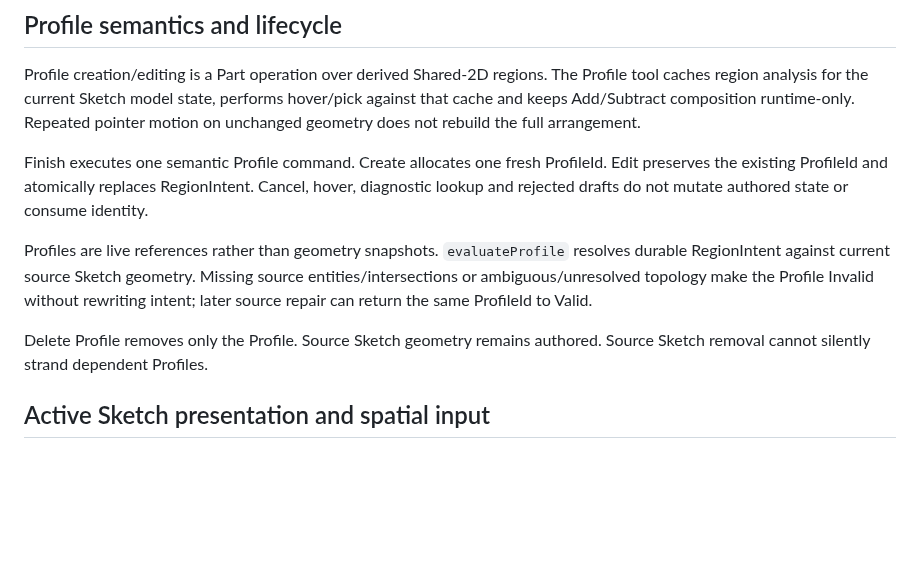
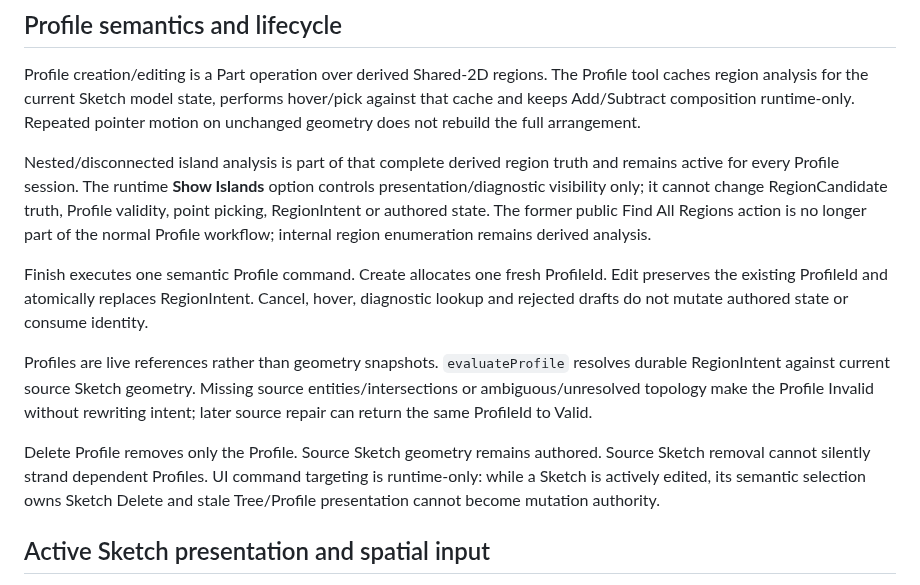
Before and after one commit to MechanicalCave/SimpleSolid2, a Markdown page: docs/internal/PART_DOCUMENTS.md, the part around the change. Drawn GitHub-style; blank space fills up the shorter version.

Commit message:
SR-01 docs: record always-on island truth

```diff
--- a/docs/internal/PART_DOCUMENTS.md
+++ b/docs/internal/PART_DOCUMENTS.md
@@ -98,11 +98,13 @@ When a resolved Part is already open, a second Open request returns the existing
 
 Profile creation/editing is a Part operation over derived Shared-2D regions. The Profile tool caches region analysis for the current Sketch model state, performs hover/pick against that cache and keeps Add/Subtract composition runtime-only. Repeated pointer motion on unchanged geometry does not rebuild the full arrangement.
 
+Nested/disconnected island analysis is part of that complete derived region truth and remains active for every Profile session. The runtime **Show Islands** option controls presentation/diagnostic visibility only; it cannot change RegionCandidate truth, Profile validity, point picking, RegionIntent or authored state. The former public Find All Regions action is no longer part of the normal Profile workflow; internal region enumeration remains derived analysis.
+
 Finish executes one semantic Profile command. Create allocates one fresh ProfileId. Edit preserves the existing ProfileId and atomically replaces RegionIntent. Cancel, hover, diagnostic lookup and rejected drafts do not mutate authored state or consume identity.
 
 Profiles are live references rather than geometry snapshots. `evaluateProfile` resolves durable RegionIntent against current source Sketch geometry. Missing source entities/intersections or ambiguous/unresolved topology make the Profile Invalid without rewriting intent; later source repair can return the same ProfileId to Valid.
 
-Delete Profile removes only the Profile. Source Sketch geometry remains authored. Source Sketch removal cannot silently strand dependent Profiles.
+Delete Profile removes only the Profile. Source Sketch geometry remains authored. Source Sketch removal cannot silently strand dependent Profiles. UI command targeting is runtime-only: while a Sketch is actively edited, its semantic selection owns Sketch Delete and stale Tree/Profile presentation cannot become mutation authority.
 
 <!-- section-id: internal.part-documents.sketch-presentation -->
 ## Active Sketch presentation and spatial input
```
